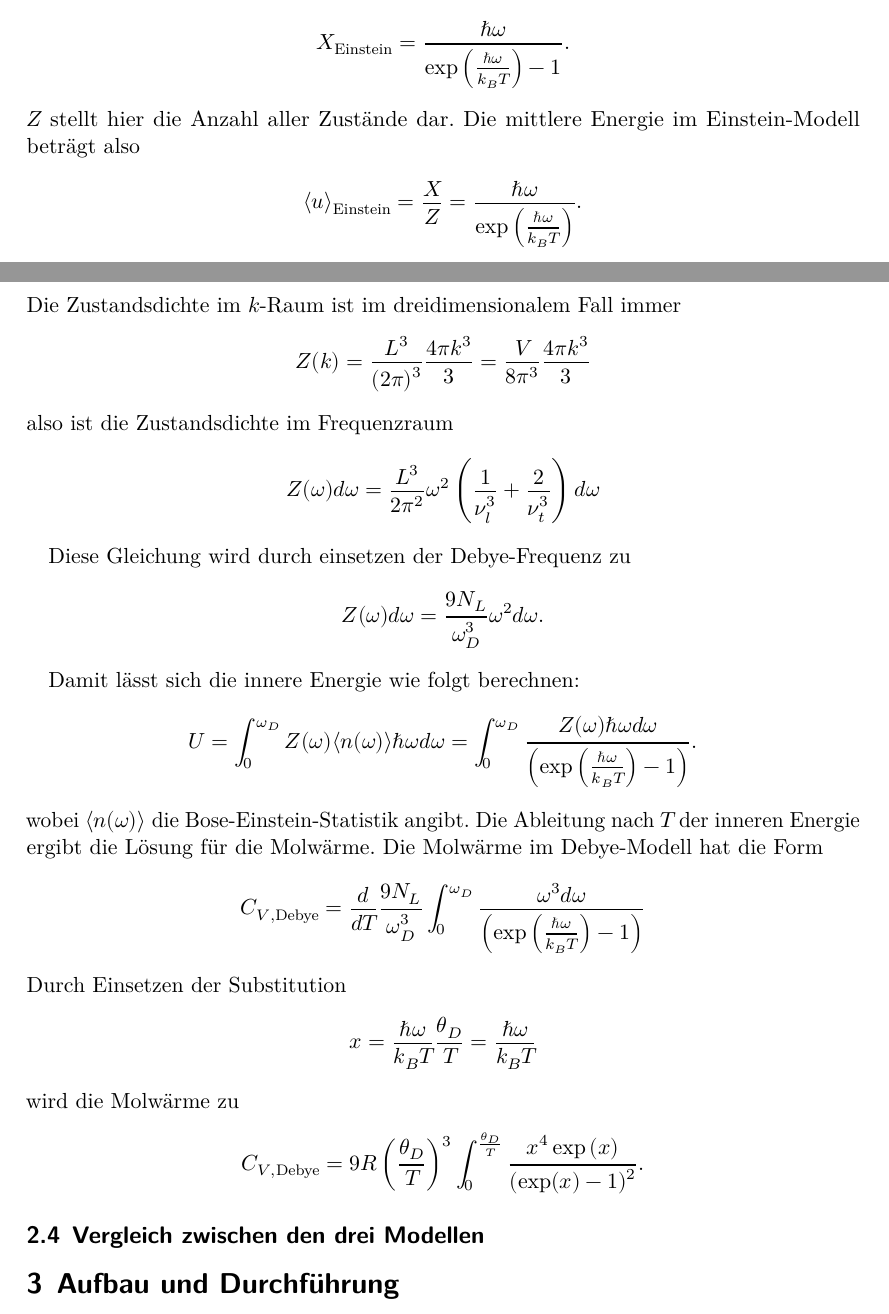
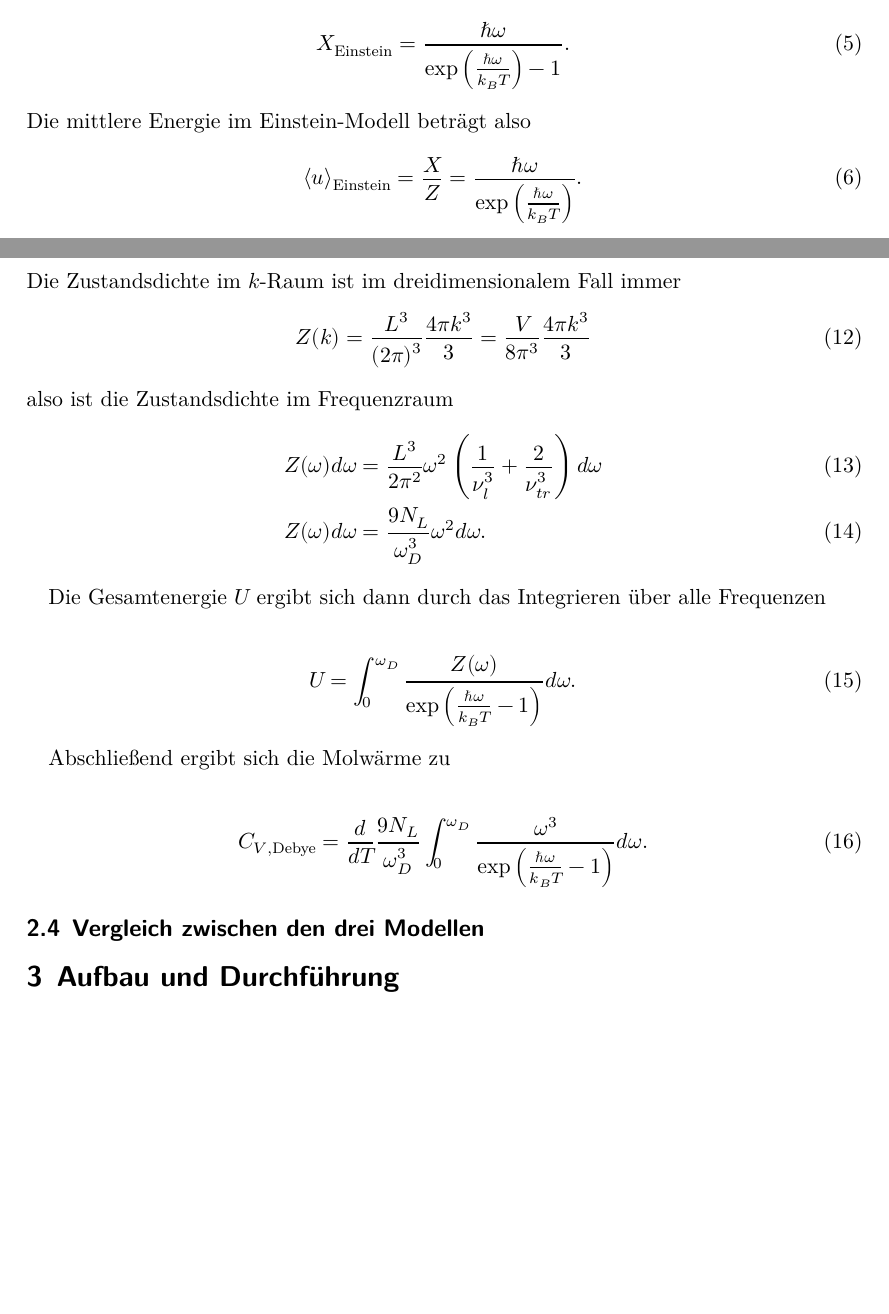
Before and after one commit to Ballasch/V47, a LaTeX document (main.tex, which reads content/theorie.tex): two parts of pages 4 and 5 of 16 before the commit and two parts of pages 4 and 5 of 15 after it, joined at a grey line, cut so that both start at the same text, the shorter picture padded with empty space. Compiled offline with LuaLaTeX.

Commit message:
Add files via upload

```diff
--- a/content/theorie.tex
+++ b/content/theorie.tex
@@ -44,13 +44,13 @@ einfach mit der Formel
 berechnet werden. \\
 Der Erwartungswert $X$ der Energie wird berechnet, indem die über alle $n$ zwischen $0$ und $\infty$ mit den entsprechenden $W(n)$ Koeffizienten summiert wird.
 Diese Rechnung ergibt
-\begin{align*}
+\begin{align}
     X_{\text{Einstein}} = \frac{\hbar \omega}{\exp \left( \frac{\hbar \omega}{k_B T}\right) -1} .
-\end{align*}
-$Z$ stellt hier die Anzahl aller Zustände dar. Die mittlere Energie im Einstein-Modell beträgt also
-\begin{align*}
+\end{align}
+Die mittlere Energie im Einstein-Modell beträgt also
+\begin{align}
     \langle u \rangle_{\text{Einstein}} = \frac{X}{Z} = \frac{\hbar \omega }{\exp \left( \frac{\hbar \omega}{k_B T}\right)}.
-\end{align*}
+\end{align}
 Abschließend ergibt sich die Molwärme zu
 \begin{align}
     \label{eqn:moleinstein}
@@ -80,31 +81,25 @@ Um Einblicke aus diesem Integral zu erhalten, ist es nützlich die Zustandsdicht
 Die Zustandsdichte im $k$-Raum ist im dreidimensionalem Fall immer
-\begin{align*}
+\begin{align}
     Z(k) = \frac{L^3}{\left(2 \pi\right)^3} \frac{4 \pi k^3}{3} = \frac{V}{8 \pi^3} \frac{4 \pi k^3}{3}
-\end{align*}
+\end{align}
 also ist die Zustandsdichte im Frequenzraum
-\begin{align*}
-    Z(\omega) d \omega&= \frac{L^3}{2 \pi^2} \omega^2 \left(\frac{1}{\nu^3_l} + \frac{2}{\nu^3_t}\right)  d\omega
-\end{align*}
+\begin{align}
+    \label{eqn:Z}
+    Z(\omega) d \omega &= \frac{L^3}{2 \pi^2} \omega^2 \left(\frac{1}{\nu^3_l} + \frac{2}{\nu^3_{tr}}\right) d\omega \\
+    Z(\omega) d \omega &= \frac{9 N_L}{\omega_D^3} \omega^2 d \omega.
+\end{align}
 
-Diese Gleichung wird durch einsetzen der Debye-Frequenz zu
-\begin{align*}
-    Z(\omega) d \omega&= \frac{9 N_L}{\omega_D^3} \omega^2 d \omega.
-\end{align*}
+Die Gesamtenergie $U$ ergibt sich dann durch das Integrieren über alle Frequenzen
 
-Damit lässt sich die innere Energie wie folgt berechnen:
-\begin{align*}
-    U =  \int_0^{\omega_D} Z(\omega) \langle n(\omega)\rangle \hbar \omega d \omega=  \int_0^{\omega_D} \frac{Z(\omega) \hbar \omega d \omega}{\left(\exp \left(\frac{\hbar \omega}{k_B T}\right) -1 \right)}.
-\end{align*}
-wobei $\langle n(\omega)\rangle$ die Bose-Einstein-Statistik angibt. Die Ableitung nach $T$ der inneren Energie ergibt die Lösung für die Molwärme. Die Molwärme im Debye-Modell hat die Form
-\begin{align*}
-    C_{V,\text{Debye}}= \frac{d}{d T}\frac{9 N_L}{\omega_D^3} \int_0^{\omega_D} \frac{\omega^3 d\omega}{\left(\exp \left(\frac{\hbar \omega}{k_B T}\right) -1 \right)}
-\end{align*}
-Durch Einsetzen der Substitution
-\begin{align*}
-    x = \frac{\hbar \omega}{k_B T} &  \frac{\theta_D}{T} = \frac{\hbar \omega}{ k_B T}
-\end{align*}
-wird die Molwärme zu
-\begin{align*}
-    C_{V,\text{Debye}} = 9 R \left(\frac{\theta_D}{T}\right)^3 \int_0^{\frac{\theta_D}{T}} \frac{x^4 \exp \left(x\right)}{ \left(\exp(x) -1\right)^2}.
-\end{align*}
+\begin{align}
+    U &= \int_0^{\omega_D} \frac{Z(\omega)}{\exp \left( \frac{\hbar \omega}{k_B T} - 1 \right)} d\omega.
+\end{align}
+
+Abschließend ergibt sich die Molwärme zu
+
+\begin{align}
+    C_{V, \text{Debye}} &= \frac{d}{d T} \frac{9 N_L}{\omega_D^3} \int_0^{\omega_D} \frac{\omega^3}{\exp \left(\frac{\hbar \omega}{k_B T} -1 \right)} d \omega.
+\end{align}
+
 \subsection{Vergleich zwischen den drei Modellen}
+\label{sec:vergleich}
```
Also changed, not shown: content/theorie.tex (31 more changed lines).
